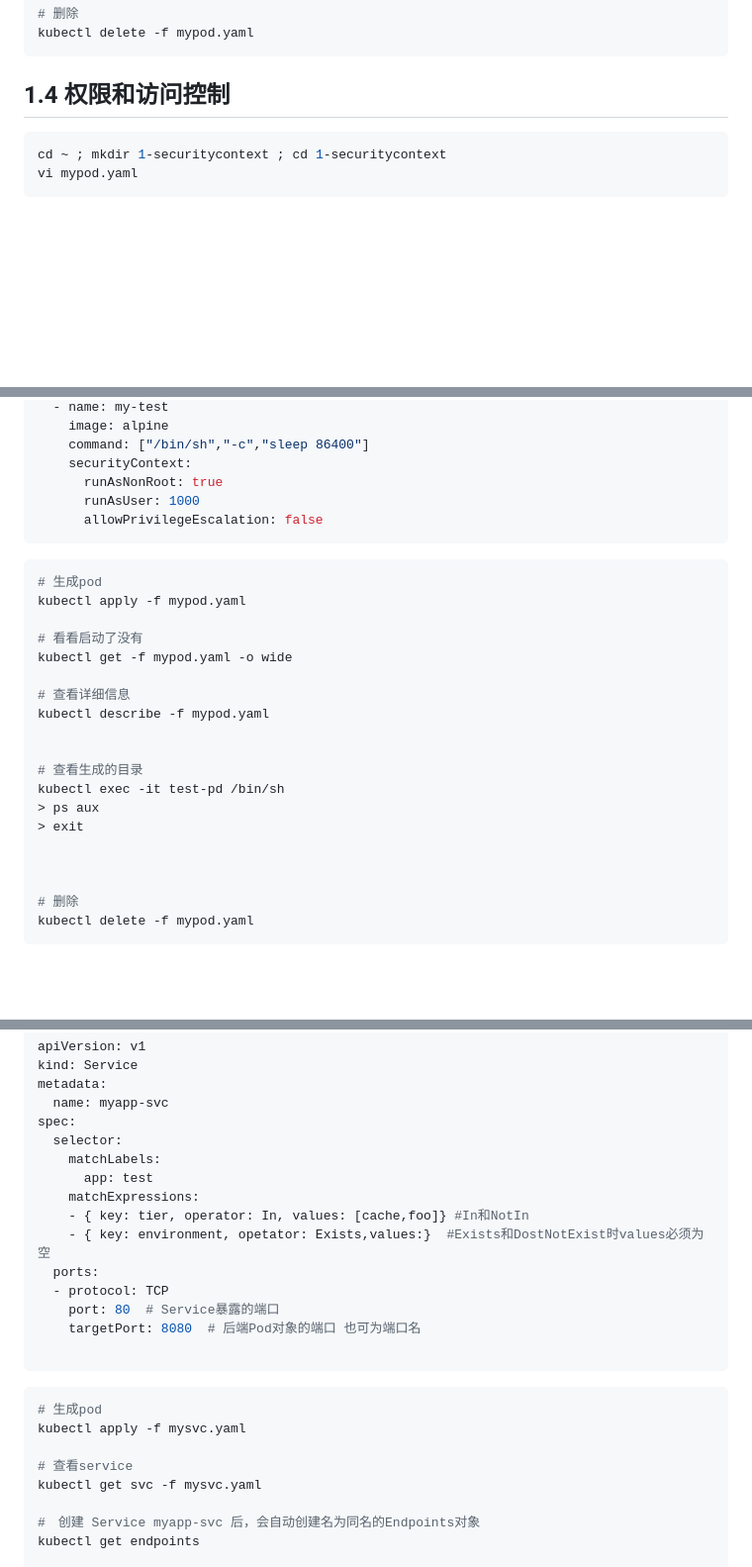
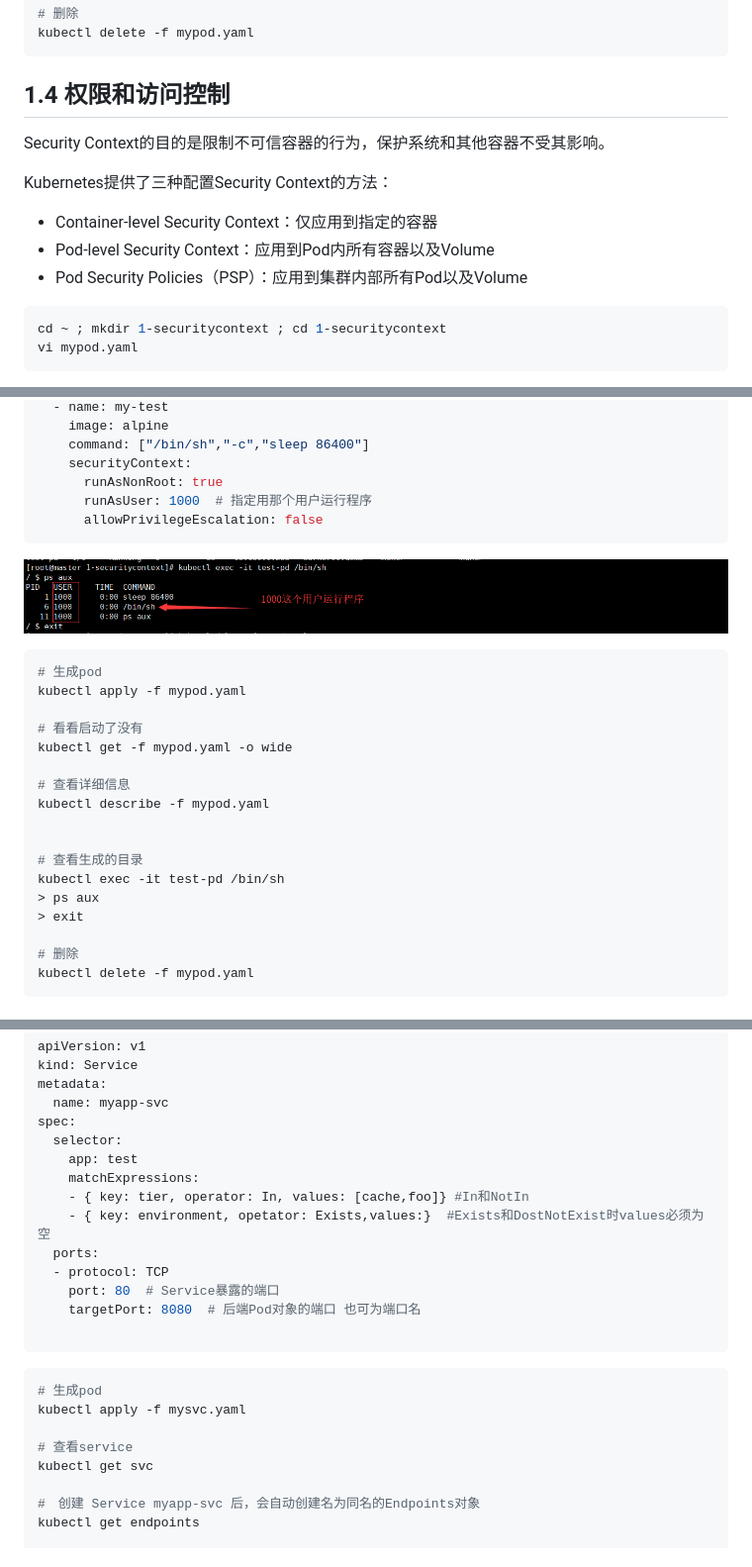
Before and after one commit to fanhualei/wukong-bd, a Markdown page: doc/kubernetes-code.md, 3 parts joined by grey strips. Shown: that part at 99% size. GitHub-like rendering; pictures changed too: doc/imgs/k8s-pod-securet.png (added); blank space fills up the shorter version.

````diff
--- a/doc/kubernetes-code.md
+++ b/doc/kubernetes-code.md
@@ -201,7 +209,13 @@ kubectl delete -f mypod.yaml
 
 ## 1.4 权限和访问控制
 
-
+Security Context的目的是限制不可信容器的行为，保护系统和其他容器不受其影响。
+
+Kubernetes提供了三种配置Security Context的方法：
+
+- Container-level Security Context：仅应用到指定的容器
+- Pod-level Security Context：应用到Pod内所有容器以及Volume
+- Pod Security Policies（PSP）：应用到集群内部所有Pod以及Volume
 
 
 
@@ -230,11 +244,11 @@ spec:
     command: ["/bin/sh","-c","sleep 86400"]
     securityContext:
       runAsNonRoot: true
-      runAsUser: 1000
+      runAsUser: 1000  # 指定用那个用户运行程序
       allowPrivilegeEscalation: false
 ```
 
-
+![alt](imgs/k8s-pod-securet.png)
 
 ```shell
 # 生成pod
@@ -251,8 +265,6 @@ kubectl describe -f mypod.yaml
 kubectl exec -it test-pd /bin/sh
 > ps aux
 > exit
-
-
 
 # 删除
 kubectl delete -f mypod.yaml
@@ -381,8 +393,7 @@ metadata:
   name: myapp-svc
 spec:
   selector:
-    matchLabels:
-      app: test
+    app: test
     matchExpressions:
     - { key: tier, operator: In, values: [cache,foo]} #In和NotIn
     - { key: environment, opetator: Exists,values:}  #Exists和DostNotExist时values必须为空
@@ -402,7 +413,7 @@ spec:
 kubectl apply -f mysvc.yaml
 
 # 查看service
-kubectl get svc -f mysvc.yaml
+kubectl get svc
 
 #　创建 Service myapp-svc 后，会自动创建名为同名的Endpoints对象
 kubectl get endpoints
````
Also changed, not shown: other parts of doc/kubernetes-code.md (+15 -7 lines).
